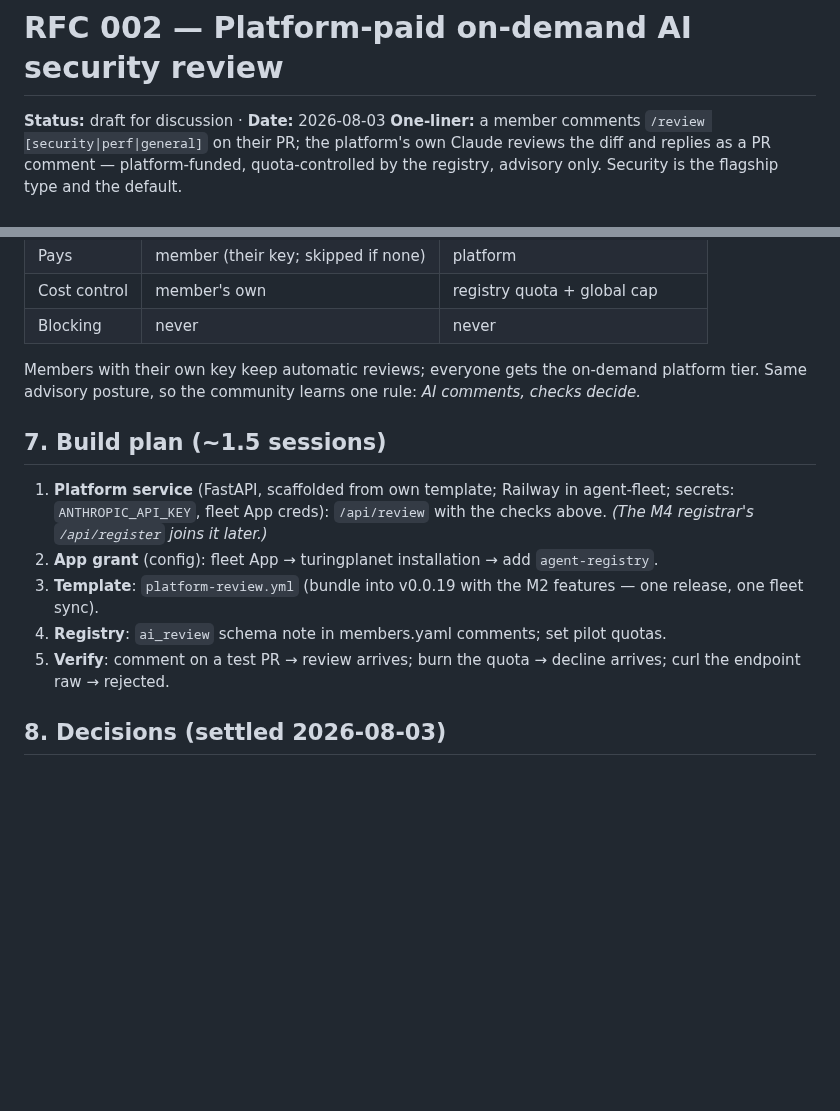
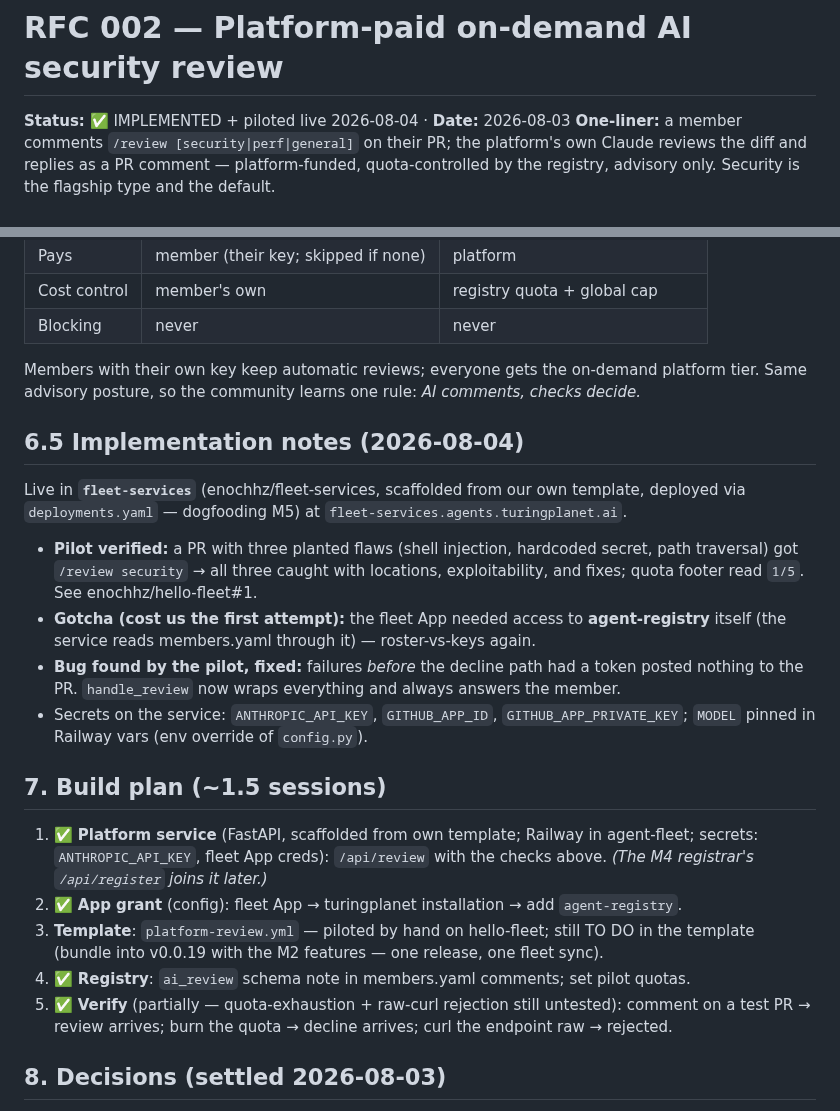
Before and after one commit to turingplanet/agent-legion, a Markdown page: rfcs/002-platform-ai-review.md, 2 parts joined by grey strips. Rendered like a GitHub page; blank space fills up the shorter version.

Commit message:
rfc 002: implemented + piloted live
Co-Authored-By: Claude Fable 5 <noreply@anthropic.com>

```diff
--- a/rfcs/002-platform-ai-review.md
+++ b/rfcs/002-platform-ai-review.md
@@ -1,6 +1,6 @@
 # RFC 002 — Platform-paid on-demand AI security review
 
-**Status:** draft for discussion · **Date:** 2026-08-03
+**Status:** ✅ IMPLEMENTED + piloted live 2026-08-04 · **Date:** 2026-08-03
 **One-liner:** a member comments `/review [security|perf|general]` on their PR; the platform's own Claude reviews the diff and replies as a PR comment — platform-funded, quota-controlled by the registry, advisory only. Security is the flagship type and the default.
 
 ## 1. Problem
@@ -73,13 +73,22 @@ Two tiers of the same principle:
 
 Members with their own key keep automatic reviews; everyone gets the on-demand platform tier. Same advisory posture, so the community learns one rule: *AI comments, checks decide.*
 
+## 6.5 Implementation notes (2026-08-04)
+
+Live in **`fleet-services`** (enochhz/fleet-services, scaffolded from our own template, deployed via `deployments.yaml` — dogfooding M5) at `fleet-services.agents.turingplanet.ai`.
+
+- **Pilot verified:** a PR with three planted flaws (shell injection, hardcoded secret, path traversal) got `/review security` → all three caught with locations, exploitability, and fixes; quota footer read `1/5`. See enochhz/hello-fleet#1.
+- **Gotcha (cost us the first attempt):** the fleet App needed access to **agent-registry** itself (the service reads members.yaml through it) — roster-vs-keys again.
+- **Bug found by the pilot, fixed:** failures *before* the decline path had a token posted nothing to the PR. `handle_review` now wraps everything and always answers the member.
+- Secrets on the service: `ANTHROPIC_API_KEY`, `GITHUB_APP_ID`, `GITHUB_APP_PRIVATE_KEY`; `MODEL` pinned in Railway vars (env override of `config.py`).
+
 ## 7. Build plan (~1.5 sessions)
 
-1. **Platform service** (FastAPI, scaffolded from own template; Railway in agent-fleet; secrets: `ANTHROPIC_API_KEY`, fleet App creds): `/api/review` with the checks above. *(The M4 registrar's `/api/register` joins it later.)*
-2. **App grant** (config): fleet App → turingplanet installation → add `agent-registry`.
-3. **Template**: `platform-review.yml` (bundle into v0.0.19 with the M2 features — one release, one fleet sync).
-4. **Registry**: `ai_review` schema note in members.yaml comments; set pilot quotas.
-5. **Verify**: comment on a test PR → review arrives; burn the quota → decline arrives; curl the endpoint raw → rejected.
+1. ✅ **Platform service** (FastAPI, scaffolded from own template; Railway in agent-fleet; secrets: `ANTHROPIC_API_KEY`, fleet App creds): `/api/review` with the checks above. *(The M4 registrar's `/api/register` joins it later.)*
+2. ✅ **App grant** (config): fleet App → turingplanet installation → add `agent-registry`.
+3. **Template**: `platform-review.yml` — piloted by hand on hello-fleet; still TO DO in the template (bundle into v0.0.19 with the M2 features — one release, one fleet sync).
+4. ✅ **Registry**: `ai_review` schema note in members.yaml comments; set pilot quotas.
+5. ✅ **Verify** (partially — quota-exhaustion + raw-curl rejection still untested): comment on a test PR → review arrives; burn the quota → decline arrives; curl the endpoint raw → rejected.
 
 ## 8. Decisions (settled 2026-08-03)
 
```
